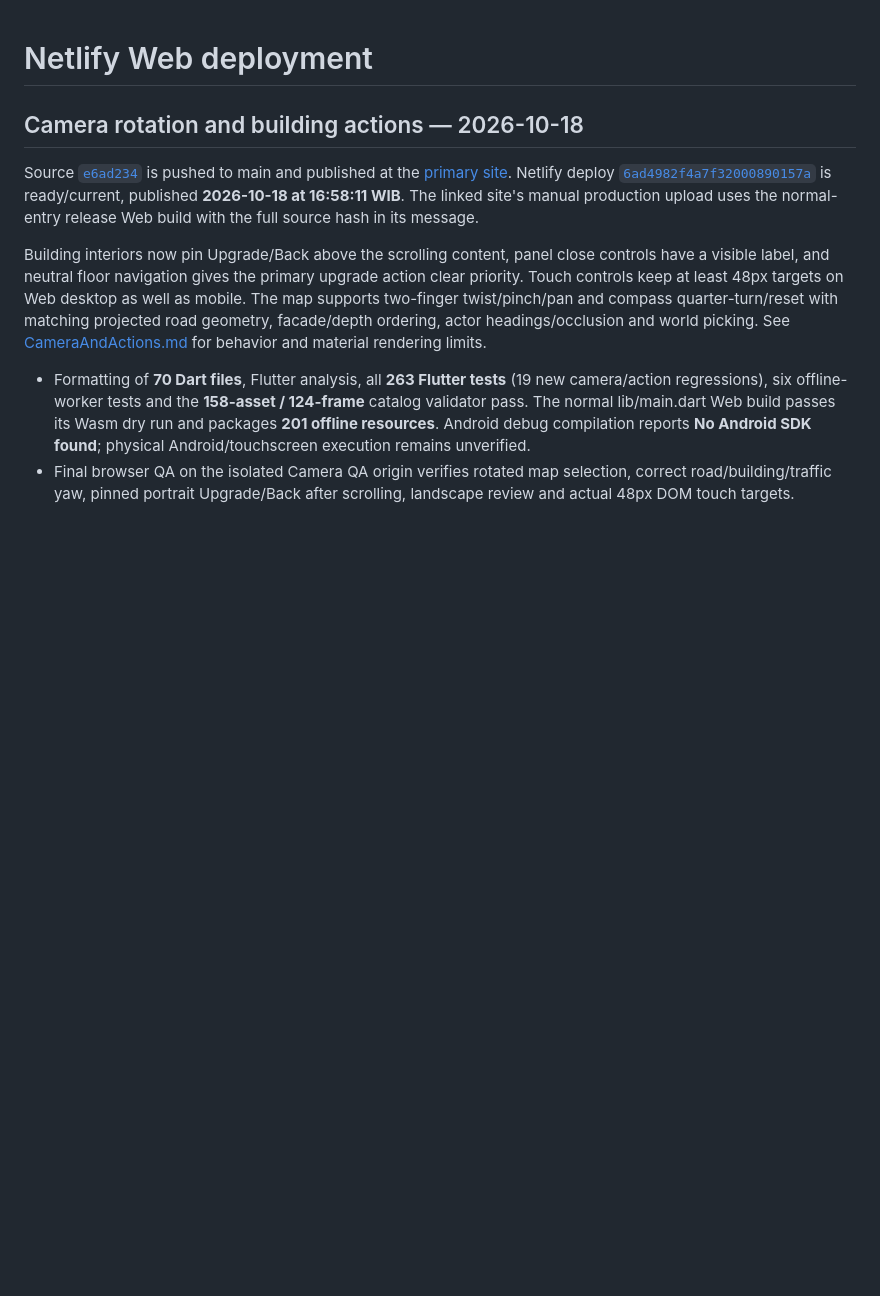
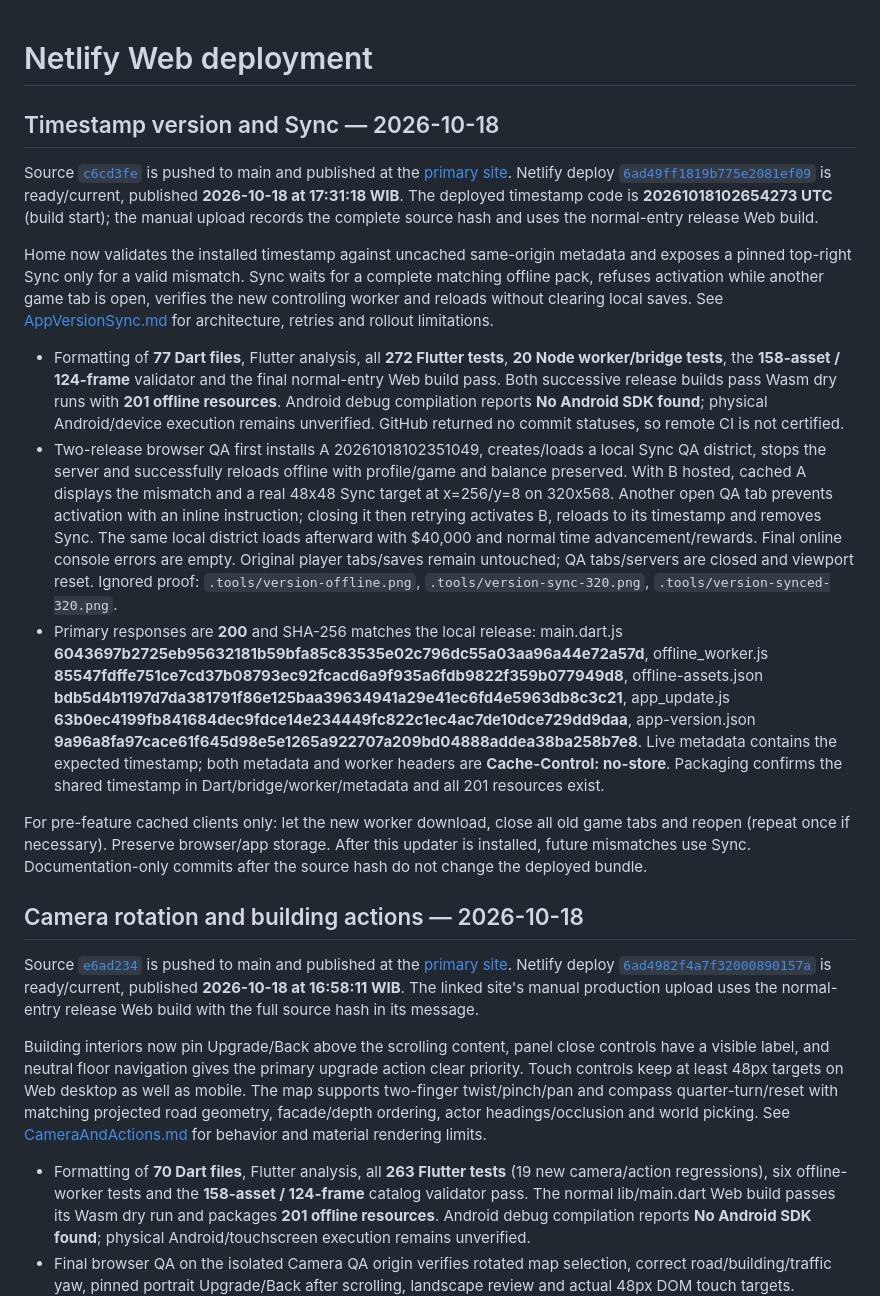
Before and after one commit to norfabagas/building-management-tycoon-game, a Markdown page: docs/Deployment.md, the part around the change. GitHub-like rendering; blank space fills up the shorter version.

Commit message:
Record timestamp Sync validation and production deployment

```diff
--- a/docs/Deployment.md
+++ b/docs/Deployment.md
@@ -1,4 +1,16 @@
 # Netlify Web deployment
+
+## Timestamp version and Sync — 2026-10-18
+
+Source [`c6cd3fe`](https://github.com/norfabagas/building-management-tycoon-game/commit/c6cd3fef9a57b524602b3bd788449a6333e33ae0) is pushed to main and published at the [primary site](https://bmt.niceblue.biz.id). Netlify deploy [`6ad49ff1819b775e2081ef09`](https://app.netlify.com/projects/building-management-tycoon-game/deploys/6ad49ff1819b775e2081ef09) is ready/current, published **2026-10-18 at 17:31:18 WIB**. The deployed timestamp code is **20261018102654273 UTC** (build start); the manual upload records the complete source hash and uses the normal-entry release Web build.
+
+Home now validates the installed timestamp against uncached same-origin metadata and exposes a pinned top-right Sync only for a valid mismatch. Sync waits for a complete matching offline pack, refuses activation while another game tab is open, verifies the new controlling worker and reloads without clearing local saves. See [AppVersionSync.md](AppVersionSync.md) for architecture, retries and rollout limitations.
+
+- Formatting of **77 Dart files**, Flutter analysis, all **272 Flutter tests**, **20 Node worker/bridge tests**, the **158-asset / 124-frame** validator and the final normal-entry Web build pass. Both successive release builds pass Wasm dry runs with **201 offline resources**. Android debug compilation reports **No Android SDK found**; physical Android/device execution remains unverified. GitHub returned no commit statuses, so remote CI is not certified.
+- Two-release browser QA first installs A 20261018102351049, creates/loads a local Sync QA district, stops the server and successfully reloads offline with profile/game and balance preserved. With B hosted, cached A displays the mismatch and a real 48x48 Sync target at x=256/y=8 on 320x568. Another open QA tab prevents activation with an inline instruction; closing it then retrying activates B, reloads to its timestamp and removes Sync. The same local district loads afterward with $40,000 and normal time advancement/rewards. Final online console errors are empty. Original player tabs/saves remain untouched; QA tabs/servers are closed and viewport reset. Ignored proof: `.tools/version-offline.png`, `.tools/version-sync-320.png`, `.tools/version-synced-320.png`.
+- Primary responses are **200** and SHA-256 matches the local release: main.dart.js **6043697b2725eb95632181b59bfa85c83535e02c796dc55a03aa96a44e72a57d**, offline_worker.js **85547fdffe751ce7cd37b08793ec92fcacd6a9f935a6fdb9822f359b077949d8**, offline-assets.json **bdb5d4b1197d7da381791f86e125baa39634941a29e41ec6fd4e5963db8c3c21**, app_update.js **63b0ec4199fb841684dec9fdce14e234449fc822c1ec4ac7de10dce729dd9daa**, app-version.json **9a96a8fa97cace61f645d98e5e1265a922707a209bd04888addea38ba258b7e8**. Live metadata contains the expected timestamp; both metadata and worker headers are **Cache-Control: no-store**. Packaging confirms the shared timestamp in Dart/bridge/worker/metadata and all 201 resources exist.
+
+For pre-feature cached clients only: let the new worker download, close all old game tabs and reopen (repeat once if necessary). Preserve browser/app storage. After this updater is installed, future mismatches use Sync. Documentation-only commits after the source hash do not change the deployed bundle.
 
 ## Camera rotation and building actions — 2026-10-18
 
```
Also changed, not shown: PROJECTS.md (+2 -0 lines).
